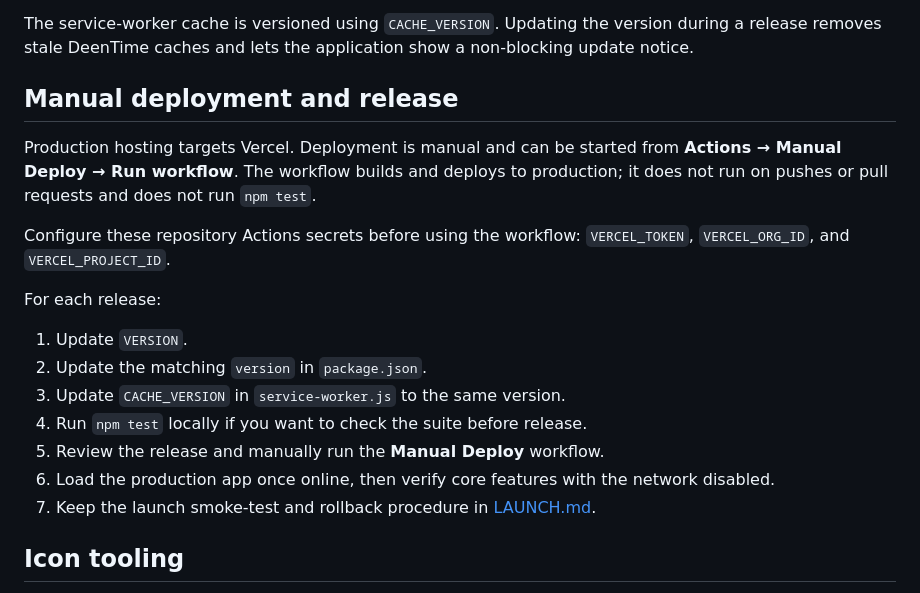
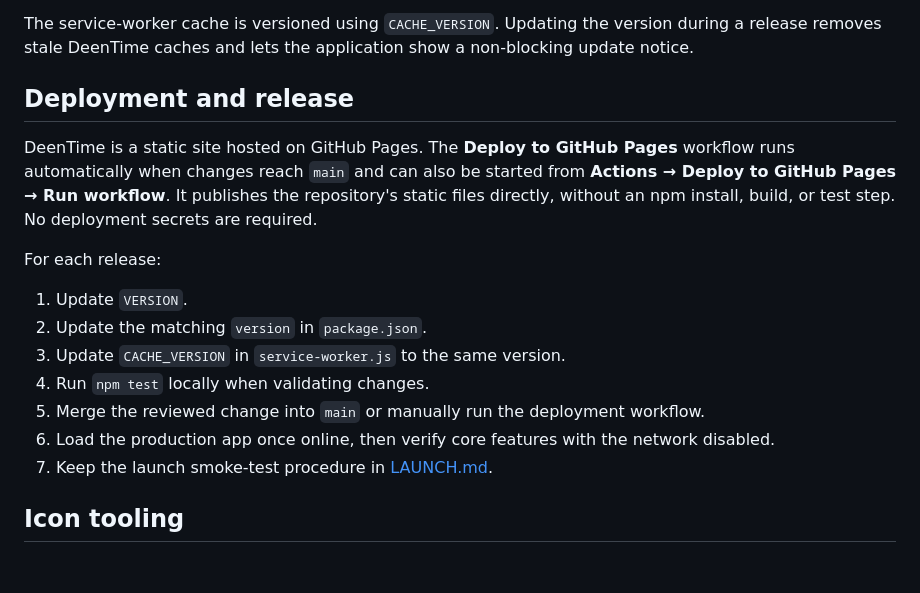
Before and after one commit to Aaqibhafeezkhan/DeenTime, a Markdown page: README.md, the part around the change. Rendered like a GitHub page; blank space fills up the shorter version.

Commit message:
docs: update deployment instructions for GitHub Pages

```diff
--- a/README.md
+++ b/README.md
@@ -70,21 +70,19 @@ The service worker precaches the application shell and local icon assets. Naviga
 
 The service-worker cache is versioned using `CACHE_VERSION`. Updating the version during a release removes stale DeenTime caches and lets the application show a non-blocking update notice.
 
-## Manual deployment and release
+## Deployment and release
 
-Production hosting targets Vercel. Deployment is manual and can be started from **Actions → Manual Deploy → Run workflow**. The workflow builds and deploys to production; it does not run on pushes or pull requests and does not run `npm test`.
-
-Configure these repository Actions secrets before using the workflow: `VERCEL_TOKEN`, `VERCEL_ORG_ID`, and `VERCEL_PROJECT_ID`.
+DeenTime is a static site hosted on GitHub Pages. The **Deploy to GitHub Pages** workflow runs automatically when changes reach `main` and can also be started from **Actions → Deploy to GitHub Pages → Run workflow**. It publishes the repository's static files directly, without an npm install, build, or test step. No deployment secrets are required.
 
 For each release:
 
 1. Update `VERSION`.
 2. Update the matching `version` in `package.json`.
 3. Update `CACHE_VERSION` in `service-worker.js` to the same version.
-4. Run `npm test` locally if you want to check the suite before release.
-5. Review the release and manually run the **Manual Deploy** workflow.
+4. Run `npm test` locally when validating changes.
+5. Merge the reviewed change into `main` or manually run the deployment workflow.
 6. Load the production app once online, then verify core features with the network disabled.
-7. Keep the launch smoke-test and rollback procedure in [LAUNCH.md](LAUNCH.md).
+7. Keep the launch smoke-test procedure in [LAUNCH.md](LAUNCH.md).
 
 ## Icon tooling
 
```
